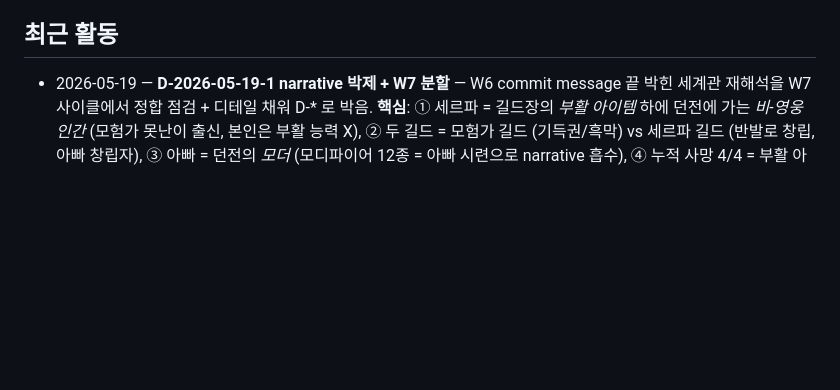
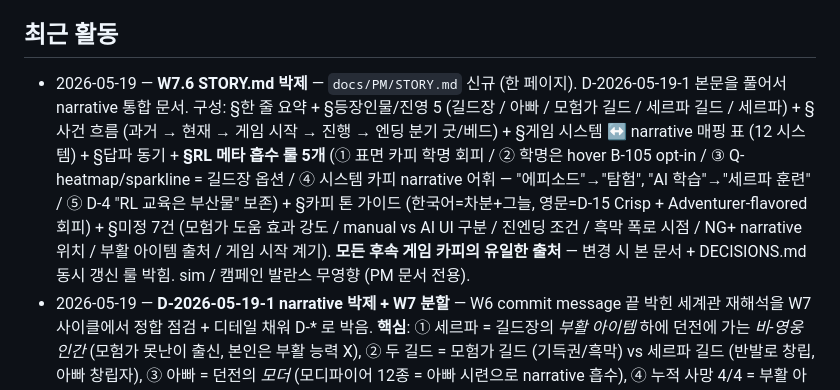
Before and after one commit to kalliroku/RLD, a Markdown page: docs/PM/STATUS.md, the part around the change. Rendered like a GitHub page; blank space fills up the shorter version.

```diff
--- a/docs/PM/STATUS.md
+++ b/docs/PM/STATUS.md
@@ -23,6 +23,7 @@
 
 ## 최근 활동
 
+- 2026-05-19 — **W7.6 STORY.md 박제** — `docs/PM/STORY.md` 신규 (한 페이지). D-2026-05-19-1 본문을 풀어서 narrative 통합 문서. 구성: §한 줄 요약 + §등장인물/진영 5 (길드장 / 아빠 / 모험가 길드 / 세르파 길드 / 세르파) + §사건 흐름 (과거 → 현재 → 게임 시작 → 진행 → 엔딩 분기 굿/베드) + §게임 시스템 ↔ narrative 매핑 표 (12 시스템) + §답파 동기 + **§RL 메타 흡수 룰 5개** (① 표면 카피 학명 회피 / ② 학명은 hover B-105 opt-in / ③ Q-heatmap/sparkline = 길드장 옵션 / ④ 시스템 카피 narrative 어휘 — "에피소드"→"탐험", "AI 학습"→"세르파 훈련" / ⑤ D-4 "RL 교육은 부산물" 보존) + §카피 톤 가이드 (한국어=차분+그늘, 영문=D-15 Crisp + Adventurer-flavored 회피) + §미정 7건 (모험가 도움 효과 강도 / manual vs AI UI 구분 / 진엔딩 조건 / 흑막 폭로 시점 / NG+ narrative 위치 / 부활 아이템 출처 / 게임 시작 계기). **모든 후속 게임 카피의 유일한 출처** — 변경 시 본 문서 + DECISIONS.md 동시 갱신 룰 박힘. sim / 캠페인 발란스 무영향 (PM 문서 전용).
 - 2026-05-19 — **D-2026-05-19-1 narrative 박제 + W7 분할** — W6 commit message 끝 박힌 세계관 재해석을 W7 사이클에서 정합 점검 + 디테일 채워 D-* 로 박음. **핵심**: ① 세르파 = 길드장의 *부활 아이템* 하에 던전에 가는 *비-영웅 인간* (모험가 못난이 출신, 본인은 부활 능력 X), ② 두 길드 = 모험가 길드 (기득권/흑막) vs 세르파 길드 (반발로 창립, 아빠 창립자), ③ 아빠 = 던전의 *모더* (모디파이어 12종 = 아빠 시련으로 narrative 흡수), ④ 누적 사망 4/4 = 부활 아이템 충전 한도로 narrative 흡수, ⑤ 모험가 도움 (신규) = shop 일회용 보너스, **manual play 시 모험가 동반 = 즉시 베드 엔딩** (모험가가 길드장 위치 노출 → 살해 → 부활 아이템 약탈), AI 학습 동반은 안전 (길드장 부재), ⑥ RL 메타 흡수 룰 = 표면 카피에서 학명 회피, hover 툴팁 (B-105) 만 opt-in, Q-heatmap/sparkline = 길드장 옵션 (D-4 부산물 보존). **귀환 아이템 ≠ 부활 아이템** (별개 — 귀환은 아빠가 아들 탈출 시 소비, 부활은 아빠 유산). **D-4 정체성 모든 축과 정합** ✓ ([[feedback_no_meta_lessons]] 도 준수). **W7 분할**: W7.0 ✅ / W7.1 오프닝 카드 / W7.2 첫 클리어 overlay / W7.3 RL 메타 카피 흡수 (~5건) / W7.4 모험가 도움 시스템 (가장 큰 사이클, 사용자 협업) / W7.5 진엔딩 / W7.6 STORY.md. **미정 잔여 (W7.4 시작 시 결정)**: 모험가 도움 효과 강도 / manual vs AI 학습 명시적 UI 구분 / 진엔딩 조건 / 흑막 폭로 시점 / NG+ narrative 위치. 카피/코드 변경 0 (PM 문서 박제 전용).
 - 2026-05-19 — **landing screenshot grid 갱신 (B-208 1차 후속)** — B-208 1차의 2×2 placeholder (점선 박스 4) 를 B-208.1 본격 산출물 4장으로 교체. `web/index.html`: `<div class="screenshot-placeholder">` ×4 → `<img class="screenshot-figure" data-i18n-alt="...">` ×4 (play-training / play-daily / play-party / play-quest; gameover/daily-mobile 은 별 사이클). `web/js/i18n/index.js applyTranslations`: `data-i18n-alt` 패턴 신규 (기존 `data-i18n` / `-title` / `-placeholder` / `-aria-label` 과 동일 패턴, setLang 시 자동 적용). dict 양사전: `landing.screenshot.{training,daily,party,quest}.alt` 4키 추가 + `landing.screenshots.coming` 1키 제거, parity 251 → 254 ✓. `web/css/landing.css`: `.screenshot-placeholder` (점선 박스) → `.screenshot-figure` (img 친화, aspect-ratio 16:10 데스크탑 / 16:9 모바일, object-fit cover + center top). **검증**: sync-check exit 0, Chrome headless 1400×900 데스크탑 + 420×900 모바일 4장 노출 정상, placeholder DOM 잔존 0건. sim / 캠페인 발란스 무영향 (UI only). **리뷰 (korean-git-reviewer)**: Critical 0, Warning 3 (training alt 어순 / party alt hire 중복 → W7.3 사이클에서 일괄 정리, HTML alt 한글 하드코딩 = ko fallback 정합). 커밋 `6d5bc04`.
 - 2026-05-19 — **B-208.1 본격 스크린샷 6장 자동화** — Chrome DevTools Protocol (CDP) WebSocket 직접 호출로 `web/play.html` 의 6 시나리오 캡처. **시나리오**: ① 학습 시각화 (Q-heatmap 컬러 + Q-values 6셀 가시 — 학습 stochasticity 로 매 실행 변동 + sparkline 100% + "Converged! Clear: 100% after 20 episodes"), ② 모디파이어 데일리 (이번 런: 치명상 ×1.5 모디파이어 띠 + 20×20 fog-of-war 던전), ③ 캐릭터 다양성 (Hired Q군 + Available for Hire 사르사/몬테/트레이서/다이나/그래디/크리틱 — 한국어 이름 + 영문 알고리즘명 + Op 비용), ④ 던전 다양성 (Ch.1 첫 발걸음 / Ch.2 위험한 길 — Lv.1 Tutorial NEW + Lv.2~6 LOCKED), ⑤ 게임오버 오버레이 (GAME OVER + HP 0 + 누적 사망 1/4 + Q-테이블 보존 + 새 런), ⑥ 모바일 데일리 (420×900 fit + 모디파이어 띠). **자동화**: `/tmp/rld-shots.mjs` — CDP WebSocket, dependency 0, node 22 내장 WebSocket. 진입은 `window.game.{screenManager.show / loadDungeon / startTraining / enterDailyMode / switchMode / triggerGameOver}` 직접 호출. **핵심 학습**: ① 캔버스/오버레이는 `screen-dev` 안 (screen-guild 는 quest/party/shop/map 탭만), ② `trainingSpeed = 0` (instant) 가 동기 루프로 5×5 던전 20 episodes 만에 수렴, ③ 학습 종료 후 `renderer.fogOfWar = false; showQValues = true; render()` 명시 호출로 Q-heatmap 컬러 캡처, ④ localStorage `rld_tutorial` preseed 로 첫 진입 토스트 차단. **산출물**: `web/assets/screenshots/play-{training,daily,party,quest,gameover,daily-mobile}.png` (6장, 평균 150KB). 기존 dev artifact 4장 (landing-* / play-title*) 별도. landing.html 의 screenshot grid placeholder (B-208 1차) 를 본 산출물로 교체 가능 — 별 사이클. sim / 캠페인 발란스 무영향 (산출물 전용).
```
Also changed, not shown: docs/PM/BACKLOG.md (+1 -1 lines), docs/PM/STORY.md (added, +149 -0 lines).
